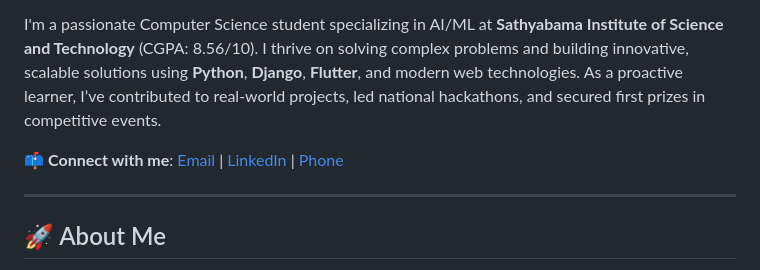
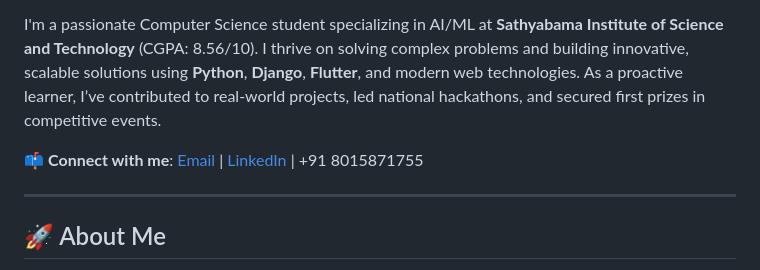
Before and after one commit to JEEVAKARTHIKEYAN1/JEEVAKARTHIKEYAN1, a Markdown page: README.md, the part around the change. GitHub-like rendering.

```diff
--- a/README.md
+++ b/README.md
@@ -5,7 +5,7 @@ Full Stack Developer | AI/ML Enthusiast | Hackathon Winner | Chennai, India
 
 I'm a passionate Computer Science student specializing in AI/ML at **Sathyabama Institute of Science and Technology** (CGPA: 8.56/10). I thrive on solving complex problems and building innovative, scalable solutions using **Python**, **Django**, **Flutter**, and modern web technologies. As a proactive learner, I’ve contributed to real-world projects, led national hackathons, and secured first prizes in competitive events.
 
-📫 **Connect with me**: [Email](mailto:jeevakarthikeyan21v@gmail.com) | [LinkedIn](https://linkedin.com/in/jeeva-karthikeyan) | [Phone](tel:+918015871755)
+📫 **Connect with me**: [Email](mailto:jeevakarthikeyan21v@gmail.com) | [LinkedIn](https://linkedin.com/in/jeeva-karthikeyan) | +91 8015871755
 
 ---
 
```
